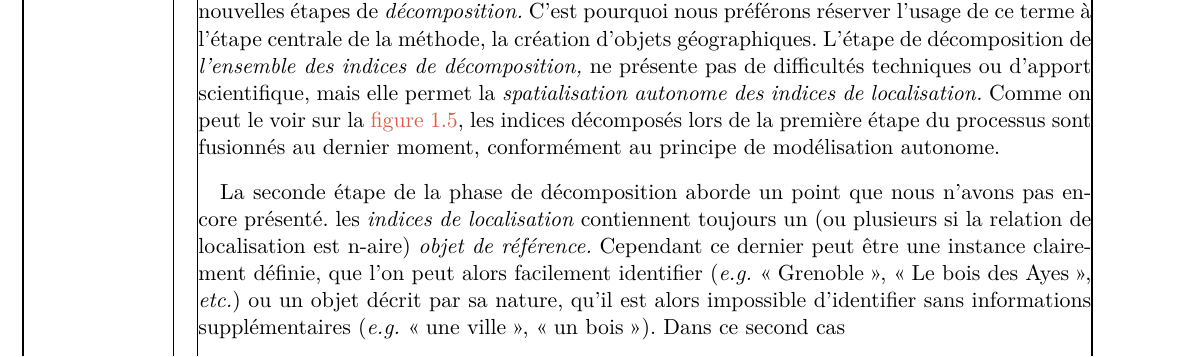
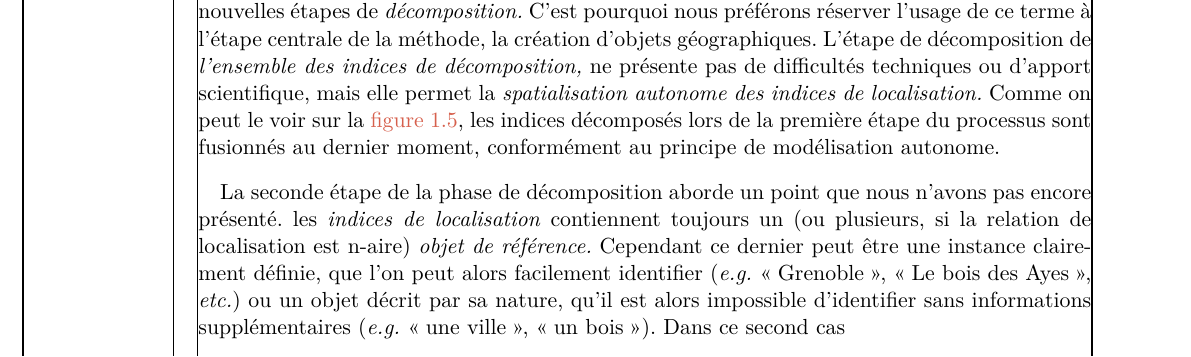
Before and after one commit to MBunel/Manuscrit, a LaTeX book (src/main.tex, which reads src/Corps/Partie2/Chapitre4/Section2/section.tex): part of page 14 of 29, cut so that both start at the same text. Compiled offline with XeLaTeX.

Commit message:
Rédaction

```diff
--- a/src/Corps/Partie2/Chapitre4/Section2/section.tex
+++ b/src/Corps/Partie2/Chapitre4/Section2/section.tex
@@ -62,7 +62,7 @@ La seconde étape de la phase de décomposition aborde un point que
 nous n'avons pas encore présenté.
 %
 les \emph{indices de localisation} contiennent toujours un (ou
-plusieurs si la relation de localisation est n-aire) \emph{objet de
+plusieurs, si la relation de localisation est n-aire) \emph{objet de
   référence.} Cependant ce dernier peut être une instance clairement
 définie, que l'on peut alors facilement identifier (\eg
 \enquote{Grenoble}, \enquote{Le bois des Ayes}, \emph{etc.}) ou un
```
